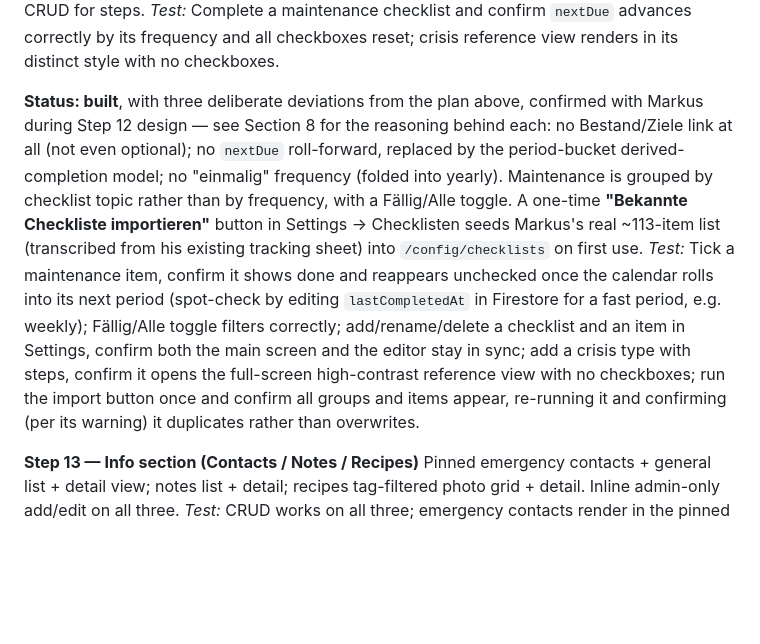
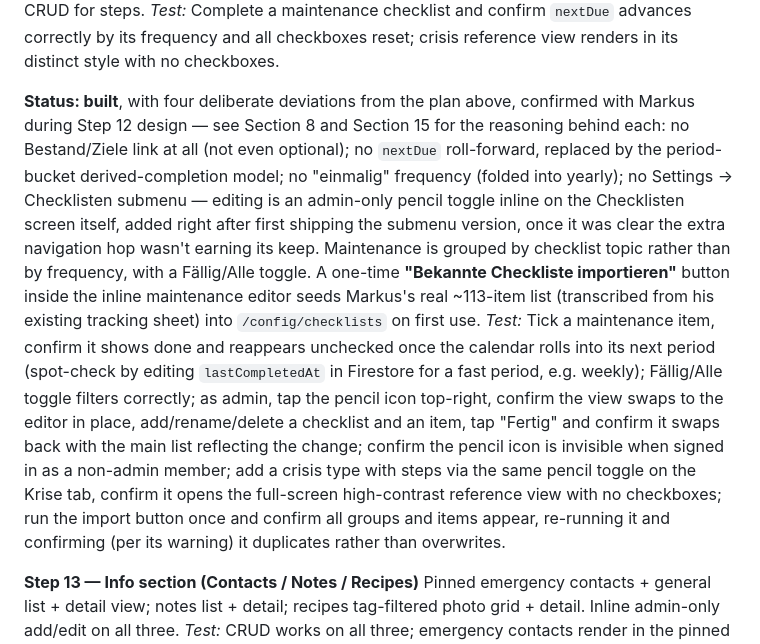
Before and after one commit to beermarkus-tech/Erdkeller, a Markdown page: SPEC.md, the part around one of its changes. GitHub-like rendering; blank space fills up the shorter version.

```diff
--- a/SPEC.md
+++ b/SPEC.md
@@ -419,8 +419,8 @@ Extends the Step 4 taxonomy editor with the exclusive Kalorien/Diversität/Aus c
 Maintenance: grouped-by-frequency list, checkbox detail, auto-reset + `nextDue` roll-forward on completion, Settings → Checklists CRUD with per-checklist recipients. Crisis: card list, full-screen high-contrast reference view, Settings → Checklists CRUD for steps.
 *Test:* Complete a maintenance checklist and confirm `nextDue` advances correctly by its frequency and all checkboxes reset; crisis reference view renders in its distinct style with no checkboxes.
 
-**Status: built**, with three deliberate deviations from the plan above, confirmed with Markus during Step 12 design — see Section 8 for the reasoning behind each: no Bestand/Ziele link at all (not even optional); no `nextDue` roll-forward, replaced by the period-bucket derived-completion model; no "einmalig" frequency (folded into yearly). Maintenance is grouped by checklist topic rather than by frequency, with a Fällig/Alle toggle. A one-time **"Bekannte Checkliste importieren"** button in Settings → Checklisten seeds Markus's real ~113-item list (transcribed from his existing tracking sheet) into `/config/checklists` on first use.
-*Test:* Tick a maintenance item, confirm it shows done and reappears unchecked once the calendar rolls into its next period (spot-check by editing `lastCompletedAt` in Firestore for a fast period, e.g. weekly); Fällig/Alle toggle filters correctly; add/rename/delete a checklist and an item in Settings, confirm both the main screen and the editor stay in sync; add a crisis type with steps, confirm it opens the full-screen high-contrast reference view with no checkboxes; run the import button once and confirm all groups and items appear, re-running it and confirming (per its warning) it duplicates rather than overwrites.
+**Status: built**, with four deliberate deviations from the plan above, confirmed with Markus during Step 12 design — see Section 8 and Section 15 for the reasoning behind each: no Bestand/Ziele link at all (not even optional); no `nextDue` roll-forward, replaced by the period-bucket derived-completion model; no "einmalig" frequency (folded into yearly); no Settings → Checklisten submenu — editing is an admin-only pencil toggle inline on the Checklisten screen itself, added right after first shipping the submenu version, once it was clear the extra navigation hop wasn't earning its keep. Maintenance is grouped by checklist topic rather than by frequency, with a Fällig/Alle toggle. A one-time **"Bekannte Checkliste importieren"** button inside the inline maintenance editor seeds Markus's real ~113-item list (transcribed from his existing tracking sheet) into `/config/checklists` on first use.
+*Test:* Tick a maintenance item, confirm it shows done and reappears unchecked once the calendar rolls into its next period (spot-check by editing `lastCompletedAt` in Firestore for a fast period, e.g. weekly); Fällig/Alle toggle filters correctly; as admin, tap the pencil icon top-right, confirm the view swaps to the editor in place, add/rename/delete a checklist and an item, tap "Fertig" and confirm it swaps back with the main list reflecting the change; confirm the pencil icon is invisible when signed in as a non-admin member; add a crisis type with steps via the same pencil toggle on the Krise tab, confirm it opens the full-screen high-contrast reference view with no checkboxes; run the import button once and confirm all groups and items appear, re-running it and confirming (per its warning) it duplicates rather than overwrites.
 
 **Step 13 — Info section (Contacts / Notes / Recipes)**
 Pinned emergency contacts + general list + detail view; notes list + detail; recipes tag-filtered photo grid + detail. Inline admin-only add/edit on all three.
```
Also changed, not shown: other parts of SPEC.md (+4 -4 lines).
